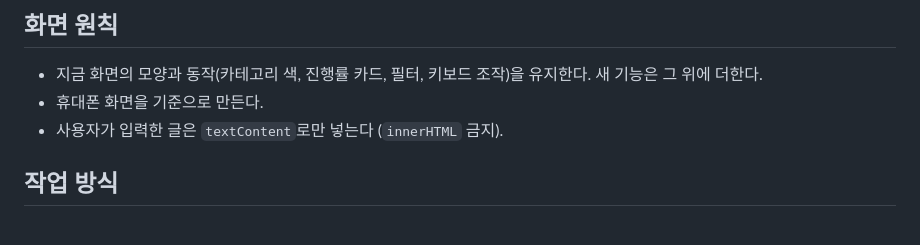
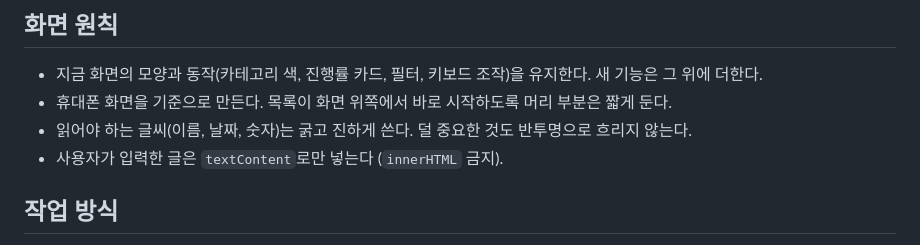
Before and after one commit to freshnjy/todoapp, a Markdown page: CLAUDE.md, the part around the change. GitHub-like rendering.

```diff
--- a/CLAUDE.md
+++ b/CLAUDE.md
@@ -33,7 +33,8 @@ docs/               PRD.md, tasks.md, api.md, deploy.md
 
 ## 화면 원칙
 - 지금 화면의 모양과 동작(카테고리 색, 진행률 카드, 필터, 키보드 조작)을 유지한다. 새 기능은 그 위에 더한다.
-- 휴대폰 화면을 기준으로 만든다.
+- 휴대폰 화면을 기준으로 만든다. 목록이 화면 위쪽에서 바로 시작하도록 머리 부분은 짧게 둔다.
+- 읽어야 하는 글씨(이름, 날짜, 숫자)는 굵고 진하게 쓴다. 덜 중요한 것도 반투명으로 흐리지 않는다.
 - 사용자가 입력한 글은 `textContent`로만 넣는다 (`innerHTML` 금지).
 
 ## 작업 방식
```
Also changed, not shown: docs/PRD.md (+8 -3 lines), docs/tasks.md (+3 -1 lines).
